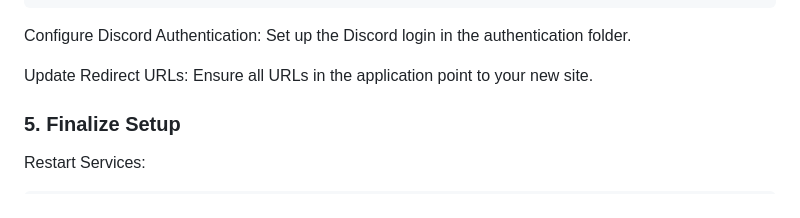
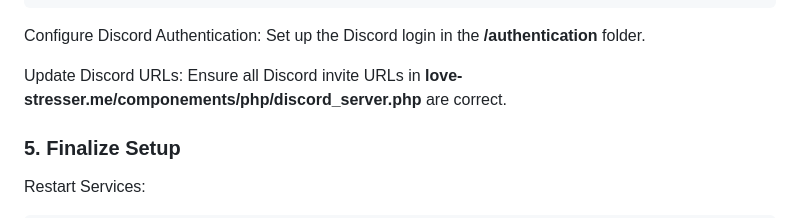
Before and after one commit to g0k1/love-stresser, a Markdown page: README.md, the part around the change printed below. Drawn GitHub-style.

````diff
--- a/README.md
+++ b/README.md
@@ -186,9 +188,9 @@ $links = [
 ];
 ?>
 ```
-Configure Discord Authentication: Set up the Discord login in the authentication folder.
+Configure Discord Authentication: Set up the Discord login in the **/authentication** folder.
 
-Update Redirect URLs: Ensure all URLs in the application point to your new site.
+Update Discord URLs: Ensure all Discord invite URLs in **love-stresser.me/componements/php/discord_server.php** are correct.
 
 ### 5. Finalize Setup
 
````
Also changed, not shown: other parts of README.md (+11 -9 lines).
